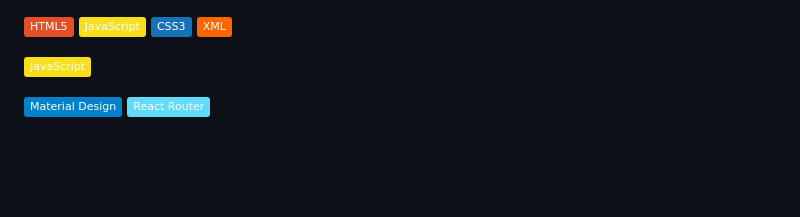
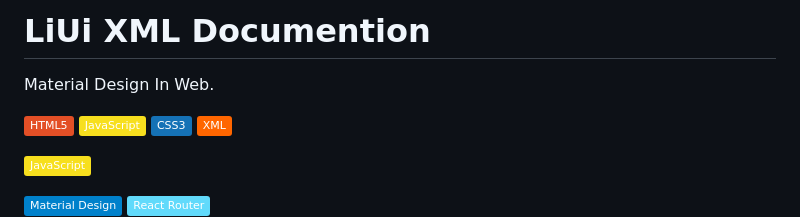
Before and after one commit to Abdun-Nur-Porag/LiUi-WXML, a Markdown page: README.md, the part around the change. Drawn GitHub-style; badges without logos; blank space fills up the shorter version.

```diff
--- a/README.md
+++ b/README.md
@@ -1,3 +1,6 @@
+ # LiUi XML Documention
+
+ Material Design In Web.
 
 [![HTML5](https://img.shields.io/badge/HTML5-%23E34F26.svg?style=flat&logo=html5&logoColor=white)](https://developer.mozilla.org/en-US/docs/Web/HTML)
 [![JS](https://img.shields.io/badge/JavaScript-%23F7DF1E.svg?style=flat&logo=javascript&logoColor=black)](https://developer.mozilla.org/en-US/docs/Web/JavaScript)
```
